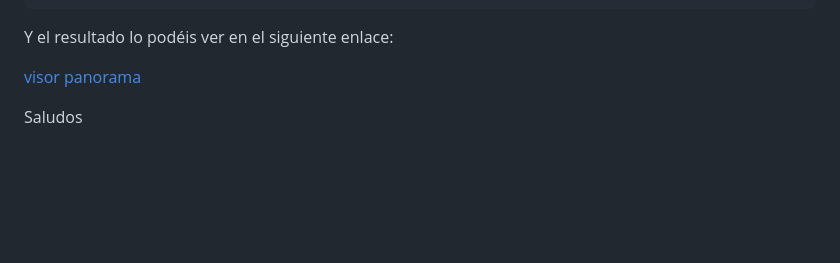
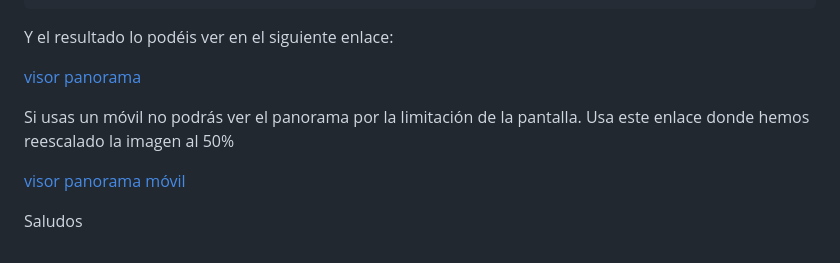
Before and after one commit to josemamira/pano, a Markdown page: README.md, the part around the change. Rendered like a GitHub page; blank space fills up the shorter version.

```diff
--- a/README.md
+++ b/README.md
@@ -124,5 +124,8 @@ Y el resultado lo podéis ver en el siguiente enlace:
 
 [visor panorama](https://josemamira.github.io/pano/index.html)
 
+Si usas un móvil no podrás ver el panorama por la limitación de la pantalla. Usa este enlace donde hemos reescalado la imagen al 50%
+
+[visor panorama móvil](https://josemamira.github.io/pano/index2.html)
 
 Saludos
```
